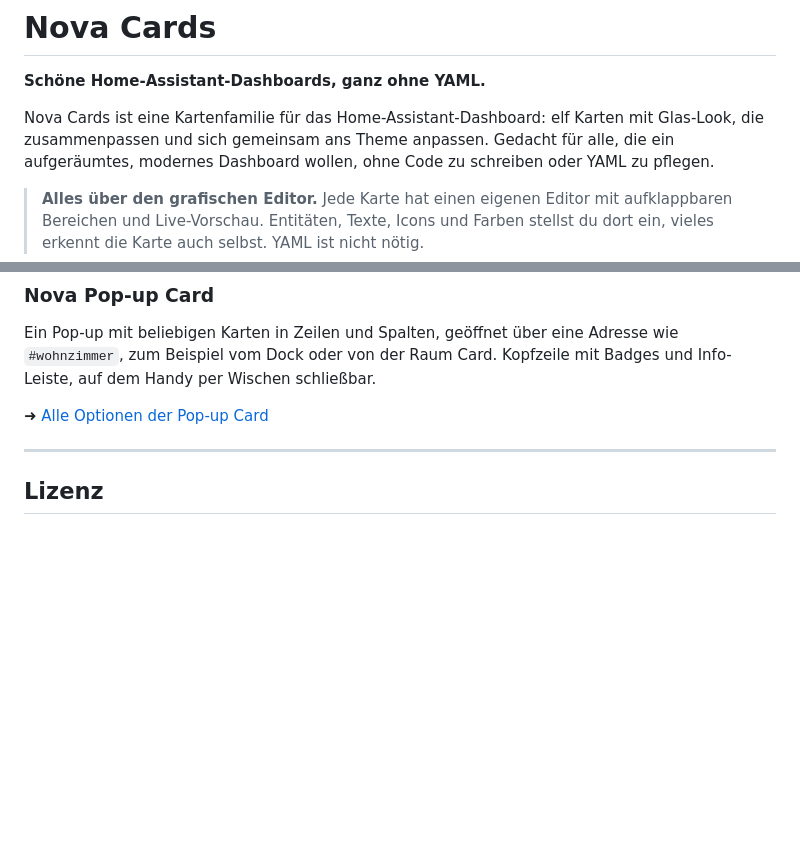
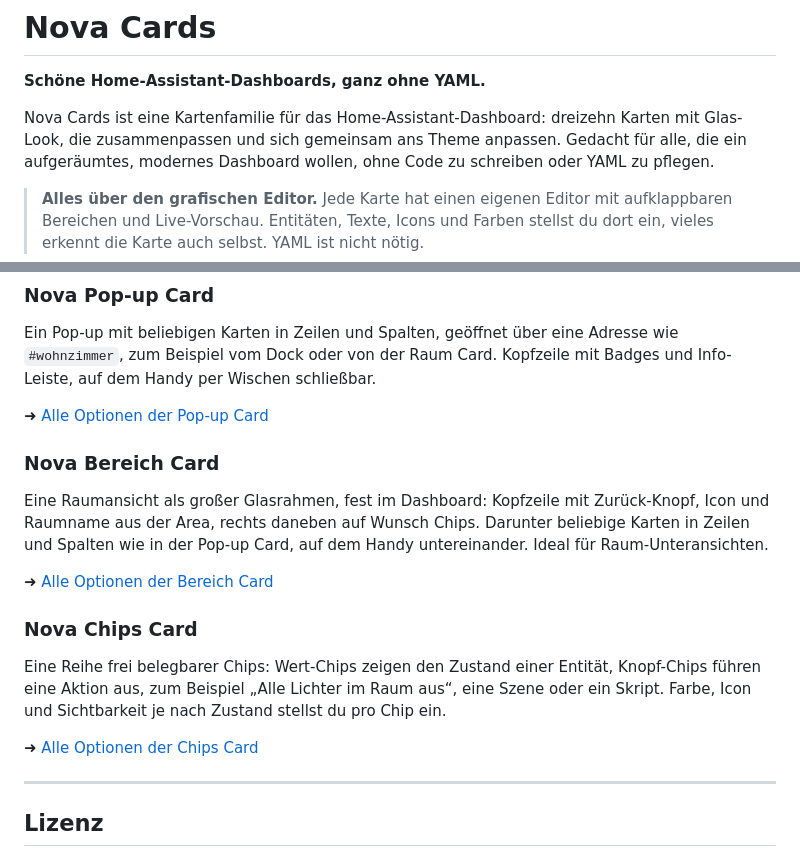
Before and after one commit to Blackstar9119/nova-cards, a Markdown page: README.md, 2 parts joined by grey strips. Rendered like a GitHub page; blank space fills up the shorter version.

Commit message:
README: Bereich Card und Chips Card; Beispiel der Bereich Card ergänzt

```diff
--- a/README.md
+++ b/README.md
@@ -2,7 +2,7 @@
 
 **Schöne Home-Assistant-Dashboards, ganz ohne YAML.**
 
-Nova Cards ist eine Kartenfamilie für das Home-Assistant-Dashboard: elf Karten mit Glas-Look, die zusammenpassen und sich
+Nova Cards ist eine Kartenfamilie für das Home-Assistant-Dashboard: dreizehn Karten mit Glas-Look, die zusammenpassen und sich
 gemeinsam ans Theme anpassen. Gedacht für alle, die ein aufgeräumtes, modernes Dashboard wollen, ohne Code zu schreiben oder
 YAML zu pflegen.
 
@@ -125,6 +125,24 @@ oder von der Raum Card. Kopfzeile mit Badges und Info-Leiste, auf dem Handy per
 
 <!-- Screenshot/GIF: Pop-up Card -->
 
+### Nova Bereich Card
+Eine Raumansicht als großer Glasrahmen, fest im Dashboard: Kopfzeile mit Zurück-Knopf, Icon und Raumname aus der Area,
+rechts daneben auf Wunsch Chips. Darunter beliebige Karten in Zeilen und Spalten wie in der Pop-up Card, auf dem Handy
+untereinander. Ideal für Raum-Unteransichten.
+
+➜ [Alle Optionen der Bereich Card](docs/area-card.md)
+
+<!-- Screenshot: Bereich Card -->
+
+### Nova Chips Card
+Eine Reihe frei belegbarer Chips: Wert-Chips zeigen den Zustand einer Entität, Knopf-Chips führen eine Aktion aus, zum
+Beispiel „Alle Lichter im Raum aus“, eine Szene oder ein Skript. Farbe, Icon und Sichtbarkeit je nach Zustand stellst du
+pro Chip ein.
+
+➜ [Alle Optionen der Chips Card](docs/chips-card.md)
+
+<!-- Screenshot: Chips Card -->
+
 ---
 
 ## Lizenz
```
Also changed, not shown: docs/area-card.md (+1 -0 lines).
